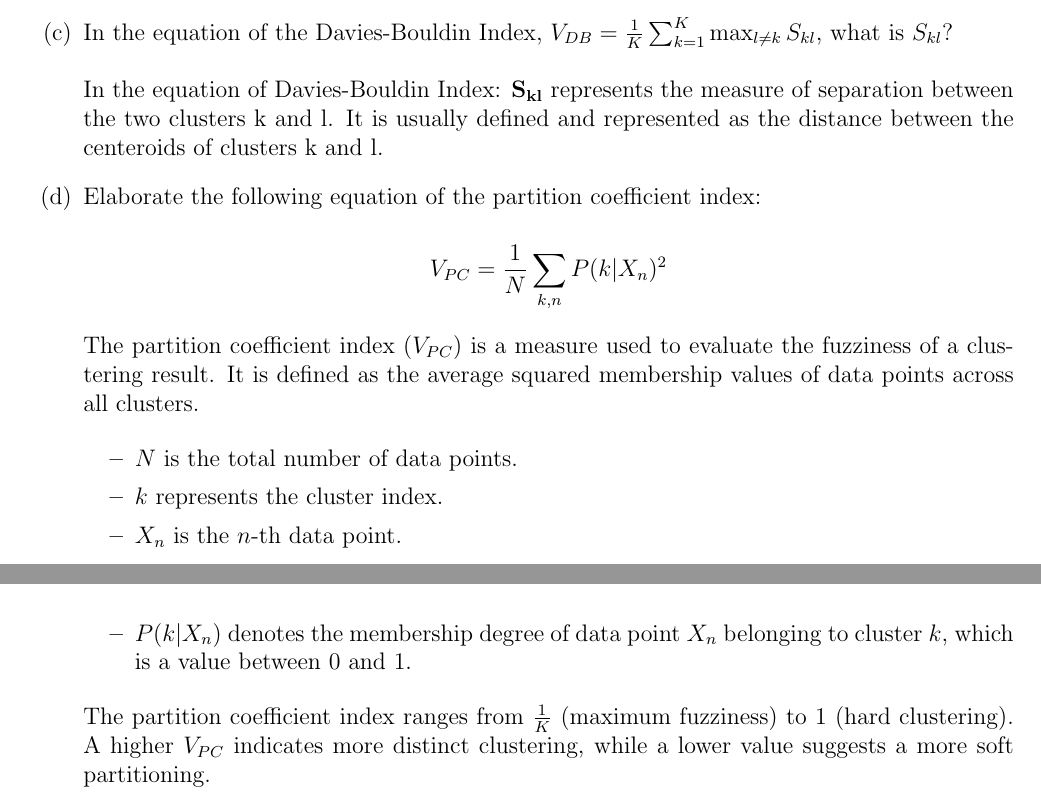
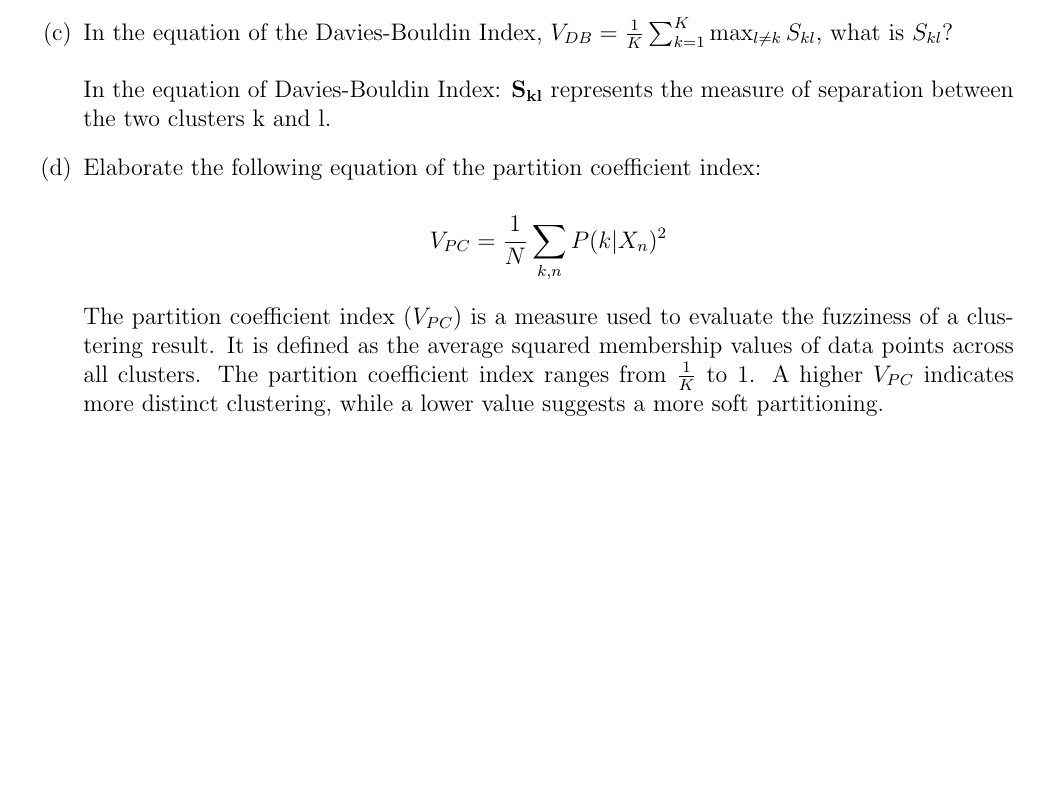
Before and after one commit to AlbertJojo2313/Big_Data_Analysis, a LaTeX problem sheet (hw/HW3/HW_3.tex): two parts of pages 7 and 8 of 8 before the commit and part of page 7 of 7 after it, the two joined at a grey line, cut so that both start at the same text, the shorter picture padded with empty space. Compiled offline with pdfLaTeX; a LaTeX package or settings file that is missing is left out.

Commit message:
Final Changes

```diff
--- a/hw/HW3/HW_3.tex
+++ b/hw/HW3/HW_3.tex
@@ -233,7 +233,7 @@ The output for Guassian Mixture Model is given below:
 
     \item[(c)] In the equation of the Davies-Bouldin Index, \(V_{DB} = \frac{1}{K}\sum_{k=1}^{K} \max_{l\neq k} S_{kl}\), what is \(S_{kl}\)?
     \vspace{0.2in}
-    \\ In the equation of Davies-Bouldin Index: \(\mathbf{S_{kl}}\) represents the measure of separation between the two clusters k and l. It is usually defined and represented as the distance between the centeroids of clusters k and l.
+    \\ In the equation of Davies-Bouldin Index: \(\mathbf{S_{kl}}\) represents the measure of separation between the two clusters k and l.
     \item[(d)] Elaborate the following equation of the partition coefficient index:
 
     \[
@@ -241,15 +241,7 @@ The output for Guassian Mixture Model is given below:
     \]
 
     \noindent The partition coefficient index (\(V_{PC}\)) is a measure used to evaluate the fuzziness of a clustering result. It is defined as the average squared membership values of data points across all clusters.
-
-    \begin{itemize}
-        \item \( N \) is the total number of data points.
-        \item \( k \) represents the cluster index.
-        \item \( X_n \) is the \( n \)-th data point.
-        \item \( P(k|X_n) \) denotes the membership degree of data point \( X_n \) belonging to cluster \( k \), which is a value between 0 and 1.
-    \end{itemize}
-
-    \noindent The partition coefficient index ranges from \( \frac{1}{K} \) (maximum fuzziness) to 1 (hard clustering). A higher \(V_{PC}\) indicates more distinct clustering, while a lower value suggests a more soft partitioning.
+    \noindent The partition coefficient index ranges from \( \frac{1}{K} \) to 1. A higher \(V_{PC}\) indicates more distinct clustering, while a lower value suggests a more soft partitioning.
 
     \end{itemize}
 
```
